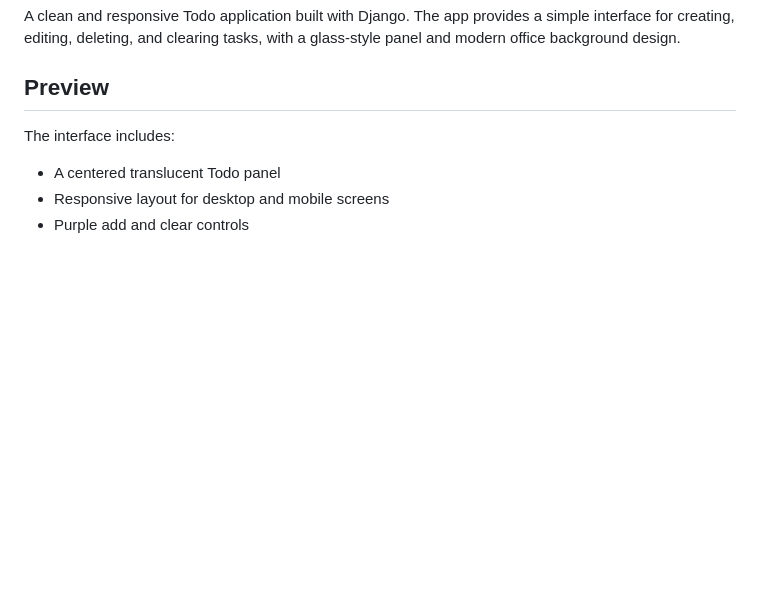
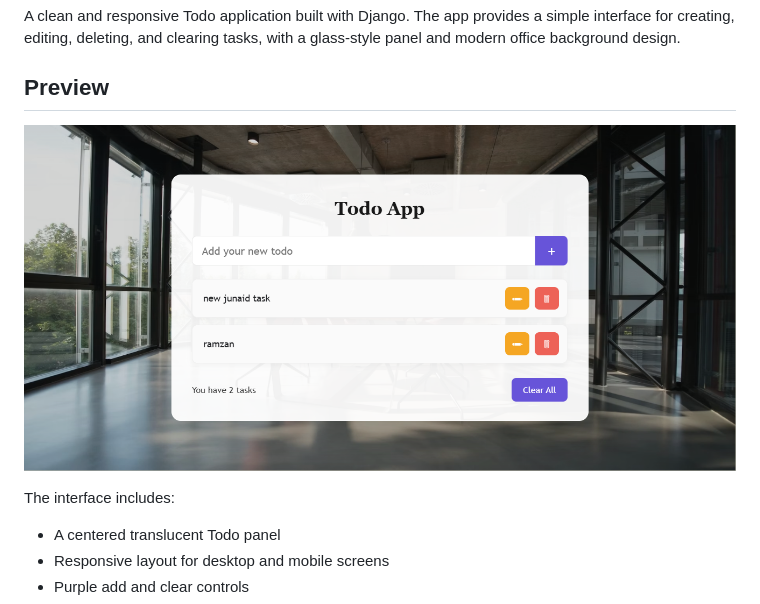
Before and after one commit to M-Junaid/todo-app, a Markdown page: README.md, the part around the change. GitHub-like rendering; pictures changed too: docs/todo-app-preview.png (added); blank space fills up the shorter version.

Commit message:
Add app preview to README

```diff
--- a/README.md
+++ b/README.md
@@ -3,6 +3,8 @@
 A clean and responsive Todo application built with Django. The app provides a simple interface for creating, editing, deleting, and clearing tasks, with a glass-style panel and modern office background design.
 
 ## Preview
+
+![Todo App preview](docs/todo-app-preview.png)
 
 The interface includes:
 
```
